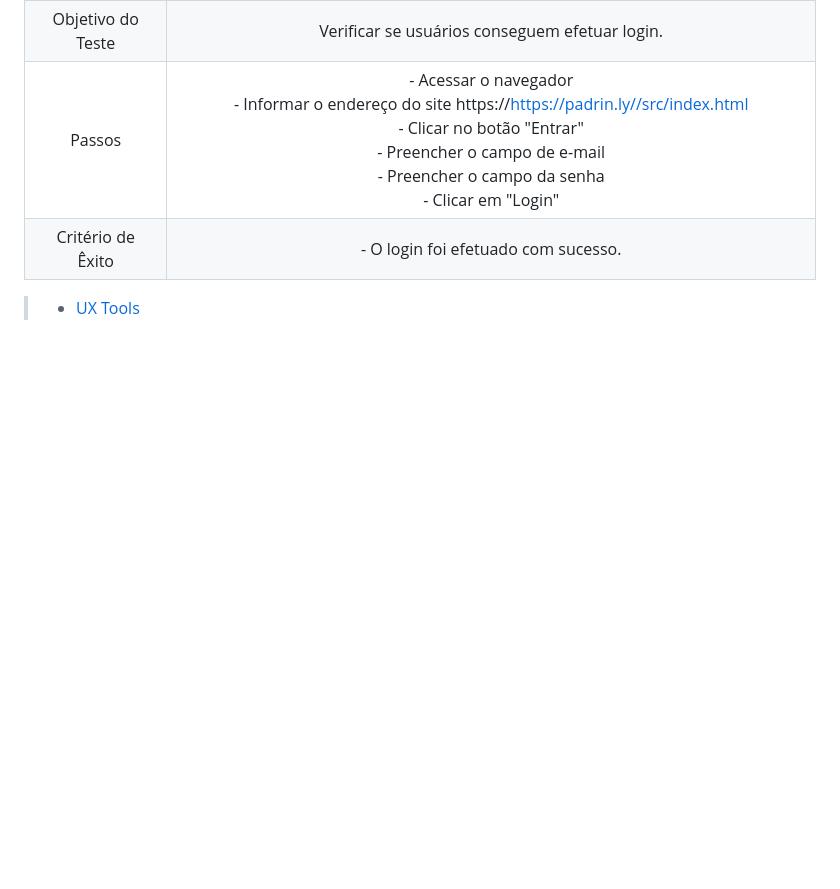
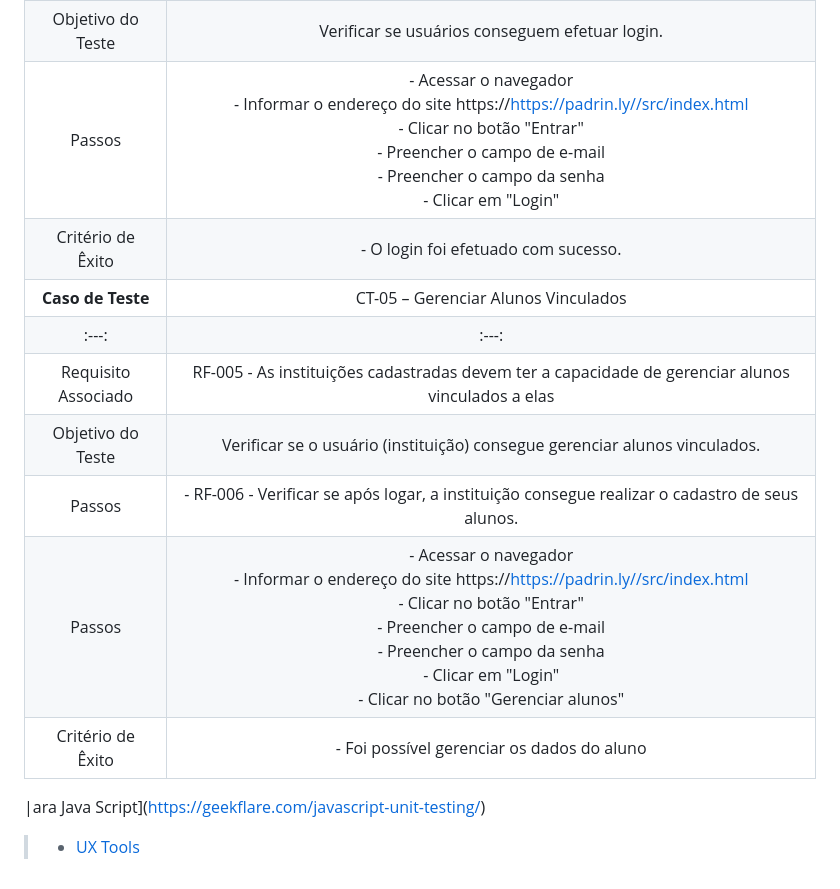
Before and after one commit to ICEI-PUC-Minas-PMV-ADS/PMV-ADS-2024-1-E2-IntApp-Proj-T3-Grupo2, a Markdown page: docs/08-Plano de Testes de Software.md, the part around the change. Drawn GitHub-style; blank space fills up the shorter version.

```diff
--- a/docs/08-Plano de Testes de Software.md
+++ b/docs/08-Plano de Testes de Software.md
@@ -31,5 +31,14 @@ Por exemplo:
 |Requisito Associado | RF-004	- O usuário irá efetuar login no site. |
 | Objetivo do Teste 	| Verificar se usuários conseguem efetuar login. |
 | Passos 	| - Acessar o navegador <br> - Informar o endereço do site https://https://padrin.ly//src/index.html<br> - Clicar no botão "Entrar" <br> - Preencher o campo de e-mail <br> - Preencher o campo da senha <br> - Clicar em "Login" <br> |
-|Critério de Êxito | - O login foi efetuado com sucesso. |ara Java Script](https://geekflare.com/javascript-unit-testing/)
+|Critério de Êxito | - O login foi efetuado com sucesso.
+| **Caso de Teste** 	| CT-05 – Gerenciar Alunos Vinculados 	|
+|:---:	|:---:	|
+|	Requisito Associado 	| RF-005 - As instituições cadastradas devem ter a capacidade de gerenciar alunos vinculados a elas |
+| Objetivo do Teste 	| Verificar se o usuário (instituição) consegue gerenciar alunos vinculados. |
+| Passos 	| - RF-006 - Verificar se após logar, a instituição consegue realizar o cadastro de seus alunos.|
+| Passos 	| - Acessar o navegador <br> - Informar o endereço do site https://https://padrin.ly//src/index.html<br> - Clicar no botão "Entrar" <br> - Preencher o campo de e-mail <br> - Preencher o campo da senha <br> - Clicar em "Login" <br> - Clicar no botão "Gerenciar alunos" <br> |
+|Critério de Êxito | - Foi possível gerenciar os dados do aluno |
+
+|ara Java Script](https://geekflare.com/javascript-unit-testing/)
 > - [UX Tools](https://uxdesign.cc/ux-user-research-and-user-testing-tools-2d339d379dc7)
```
